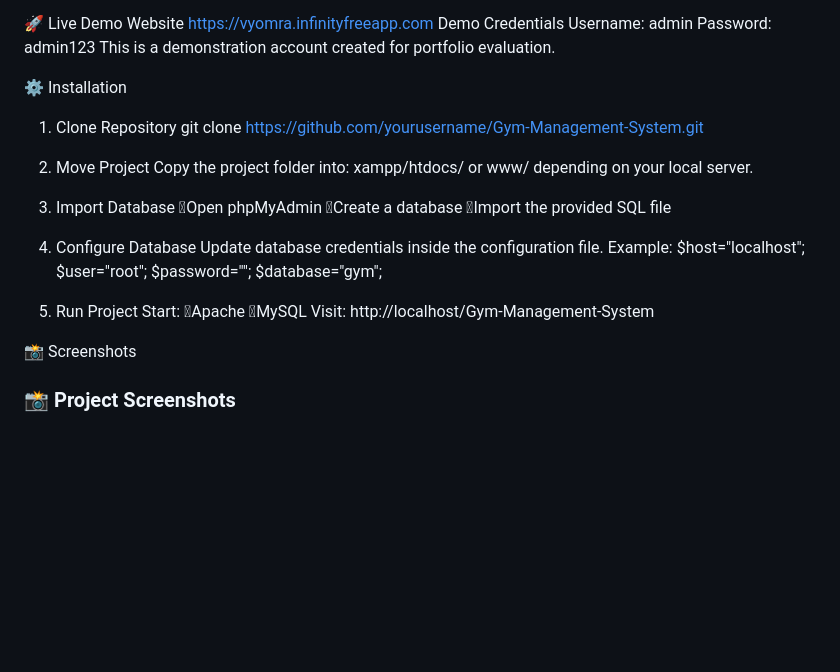
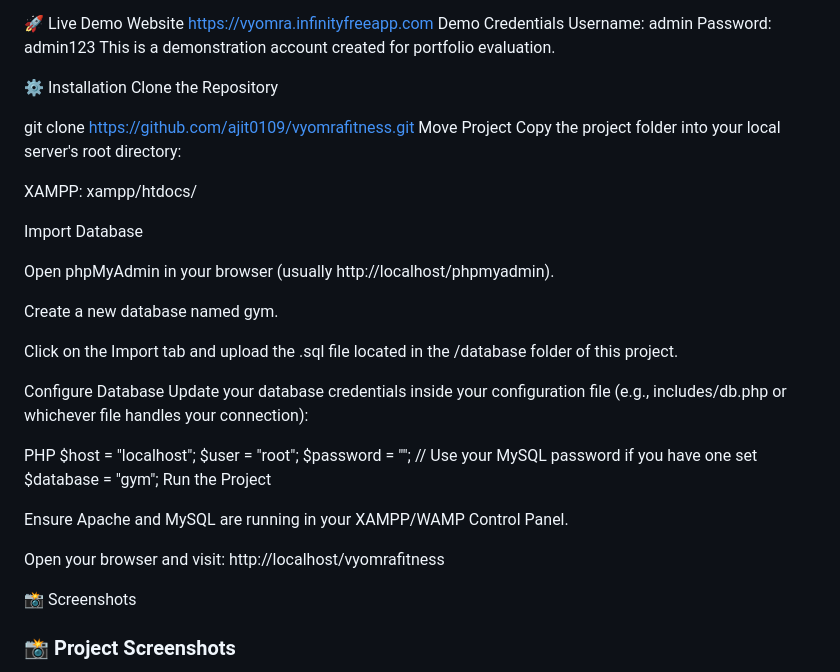
Before and after one commit to ajit0109/vyomrafitness, a Markdown page: README.md, the part around the change. Rendered like a GitHub page; blank space fills up the shorter version.

```diff
--- a/README.md
+++ b/README.md
@@ -89,35 +89,36 @@ admin123
 This is a demonstration account created for portfolio evaluation.
 
 ⚙️ Installation
-1. Clone Repository
-git clone https://github.com/yourusername/Gym-Management-System.git
+Clone the Repository
 
-2. Move Project
-Copy the project folder into:
-xampp/htdocs/
-or
-www/
-depending on your local server.
+git clone https://github.com/ajit0109/vyomrafitness.git
+Move Project
+Copy the project folder into your local server's root directory:
 
-3. Import Database
-Open phpMyAdmin
-Create a database
-Import the provided SQL file
+XAMPP: xampp/htdocs/
 
-4. Configure Database
-Update database credentials inside the configuration file.
-Example:
-$host="localhost";
-$user="root";
-$password="";
-$database="gym";
 
-5. Run Project
-Start:
-Apache
-MySQL
-Visit:
-http://localhost/Gym-Management-System
+Import Database
+
+Open phpMyAdmin in your browser (usually http://localhost/phpmyadmin).
+
+Create a new database named gym.
+
+Click on the Import tab and upload the .sql file located in the /database folder of this project.
+
+Configure Database
+Update your database credentials inside your configuration file (e.g., includes/db.php or whichever file handles your connection):
+
+PHP
+$host = "localhost";
+$user = "root";
+$password = ""; // Use your MySQL password if you have one set
+$database = "gym";
+Run the Project
+
+Ensure Apache and MySQL are running in your XAMPP/WAMP Control Panel.
+
+Open your browser and visit: http://localhost/vyomrafitness
 
 📸 Screenshots
 ### 📸 Project Screenshots
```
